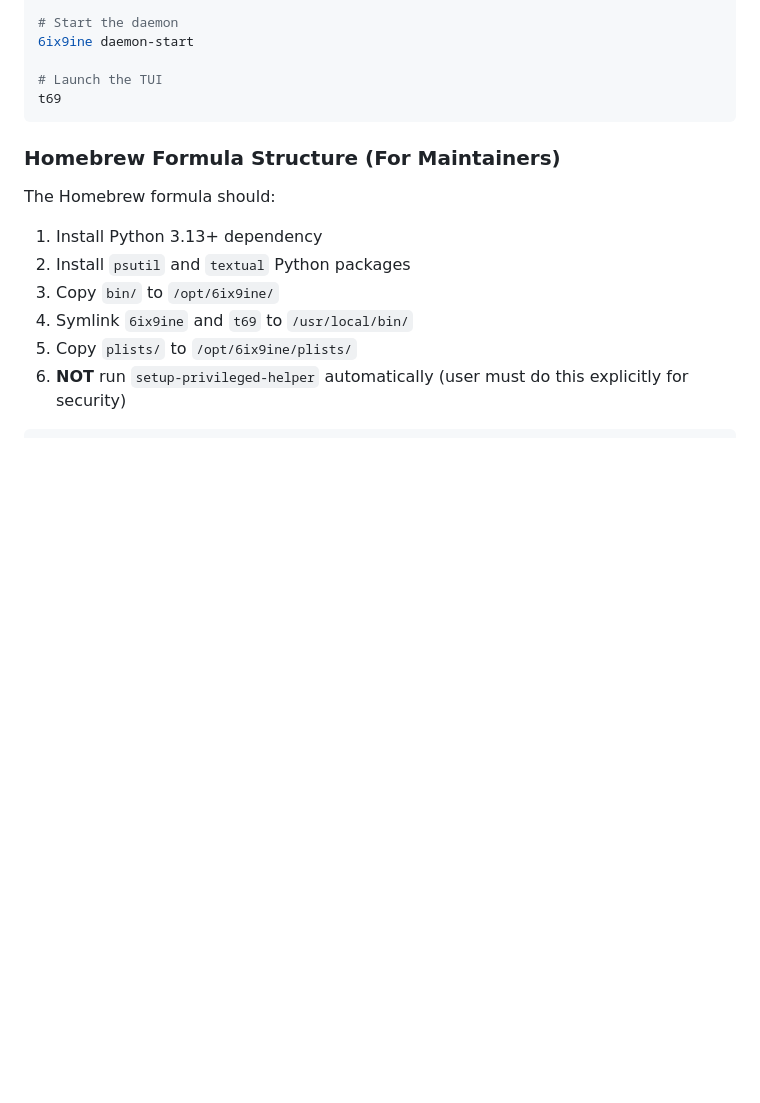
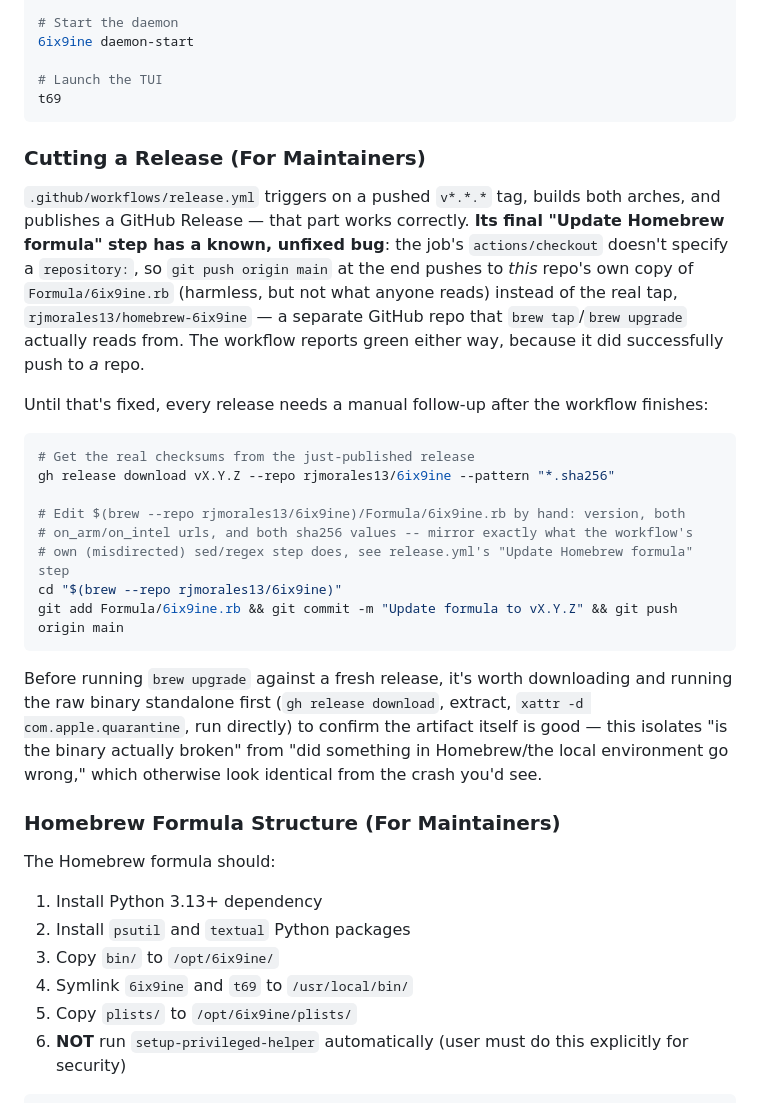
Before and after one commit to rjmorales13/6ix9ine, a Markdown page: docs/INSTALL.md, the part around one of its changes. Rendered like a GitHub page; blank space fills up the shorter version.

````diff
--- a/docs/INSTALL.md
+++ b/docs/INSTALL.md
@@ -25,6 +25,35 @@ brew install 6ix9ine
 # Launch the TUI
 t69
 ```
+
+### Cutting a Release (For Maintainers)
+
+`.github/workflows/release.yml` triggers on a pushed `v*.*.*` tag, builds both arches, and
+publishes a GitHub Release — that part works correctly. **Its final "Update Homebrew formula"
+step has a known, unfixed bug**: the job's `actions/checkout` doesn't specify a `repository:`, so
+`git push origin main` at the end pushes to *this* repo's own copy of `Formula/6ix9ine.rb`
+(harmless, but not what anyone reads) instead of the real tap, `rjmorales13/homebrew-6ix9ine` — a
+separate GitHub repo that `brew tap`/`brew upgrade` actually reads from. The workflow reports
+green either way, because it did successfully push to *a* repo.
+
+Until that's fixed, every release needs a manual follow-up after the workflow finishes:
+
+```bash
+# Get the real checksums from the just-published release
+gh release download vX.Y.Z --repo rjmorales13/6ix9ine --pattern "*.sha256"
+
+# Edit $(brew --repo rjmorales13/6ix9ine)/Formula/6ix9ine.rb by hand: version, both
+# on_arm/on_intel urls, and both sha256 values -- mirror exactly what the workflow's
+# own (misdirected) sed/regex step does, see release.yml's "Update Homebrew formula" step
+cd "$(brew --repo rjmorales13/6ix9ine)"
+git add Formula/6ix9ine.rb && git commit -m "Update formula to vX.Y.Z" && git push origin main
+```
+
+Before running `brew upgrade` against a fresh release, it's worth downloading and running the raw
+binary standalone first (`gh release download`, extract, `xattr -d com.apple.quarantine`, run
+directly) to confirm the artifact itself is good — this isolates "is the binary actually broken"
+from "did something in Homebrew/the local environment go wrong," which otherwise look identical
+from the crash you'd see.
 
 ### Homebrew Formula Structure (For Maintainers)
 
````
Also changed, not shown: other parts of docs/INSTALL.md (+32 -0 lines), docs/HOOKS.md (+9 -3 lines).
